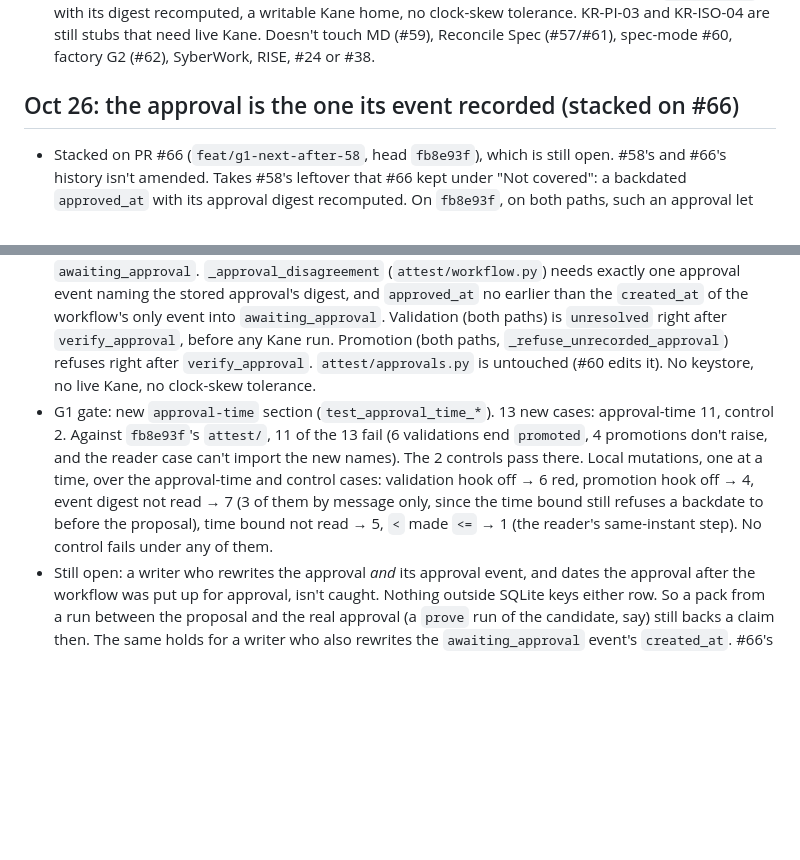
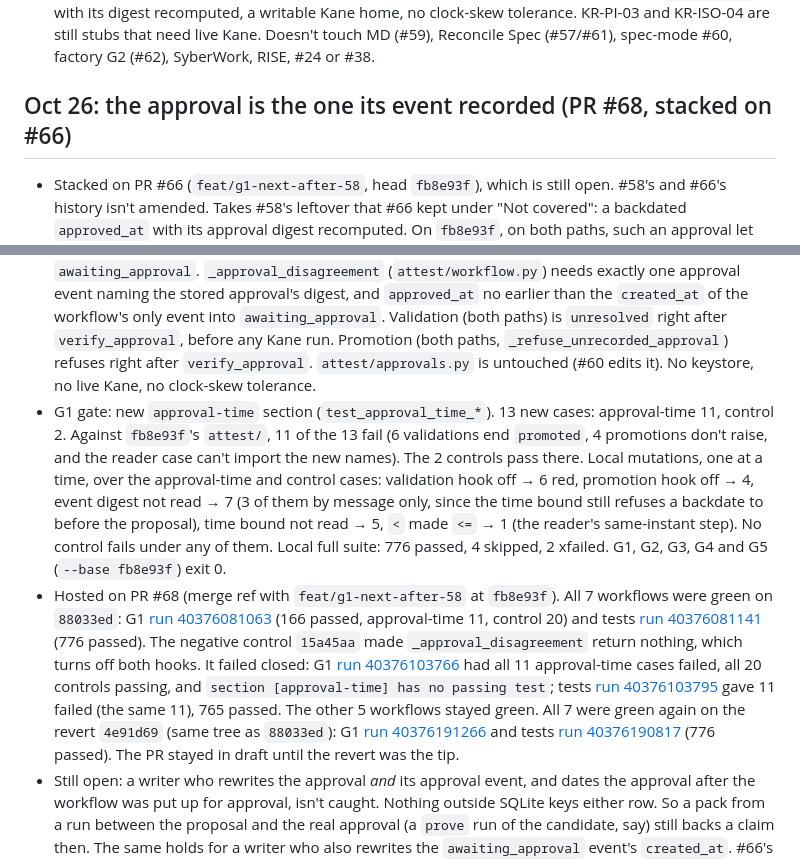
Before and after one commit to SyberLabs/attest, a Markdown page: NOTES.md, 2 parts joined by grey strips. Drawn GitHub-style; blank space fills up the shorter version.

```diff
--- a/NOTES.md
+++ b/NOTES.md
@@ -332,9 +332,10 @@ Decisions and deviations from docs/ARCHITECTURE.md, each with a reason. Newest a
 - Hosted on PR #66 (merge ref with `feat/g1-next-after-56` at `d0fa5e6`). All 7 workflows were green on `d1efc22`: G1 [run 40367290086](https://github.com/SyberLabs/attest/actions/runs/40367290086) (153 passed, run-reuse 10, control 18) and tests [run 40367290164](https://github.com/SyberLabs/attest/actions/runs/40367290164) (762 passed). The negative control `3670665` made `_reused_kane_runs` return nothing, which turns off both hooks. It failed closed: G1 [run 40367371511](https://github.com/SyberLabs/attest/actions/runs/40367371511) had all 10 run-reuse cases failed, all 18 controls passing, and `section [run-reuse] has no passing test`; tests [run 40367371562](https://github.com/SyberLabs/attest/actions/runs/40367371562) gave 10 failed, 752 passed. The other 5 workflows stayed green. All 7 were green again on the revert `7efbc43`: G1 [run 40367387217](https://github.com/SyberLabs/attest/actions/runs/40367387217) and tests [run 40367387365](https://github.com/SyberLabs/attest/actions/runs/40367387365) (762 passed). The PR stayed in draft until the revert was the tip. The revert was made with `git revert --no-edit`, so it has no Co-Authored-By trailer.
 - Still open: a run no validation in the store sealed (an implement loop or `prove` run after the approval, a validation in another store) isn't refused. Neither is one whose record and receipt artifact a writer also deleted, since nothing outside SQLite holds a key. #58's other limits stand: a backdated `approved_at` with its digest recomputed, a writable Kane home, no clock-skew tolerance. KR-PI-03 and KR-ISO-04 are still stubs that need live Kane. Doesn't touch MD (#59), Reconcile Spec (#57/#61), spec-mode #60, factory G2 (#62), SyberWork, RISE, #24 or #38.
 
-## Oct 26: the approval is the one its event recorded (stacked on #66)
+## Oct 26: the approval is the one its event recorded (PR #68, stacked on #66)
 
 - Stacked on PR #66 (`feat/g1-next-after-58`, head `fb8e93f`), which is still open. #58's and #66's history isn't amended. Takes #58's leftover that #66 kept under "Not covered": a backdated `approved_at` with its approval digest recomputed. On `fb8e93f`, on both paths, such an approval let validation accept a Kane pack from before the real approval and promote, and a record resealed to the new digest (artifact and event too) that launders a real run of the candidate taken before the proposal promoted too.
 - The check uses only what the store already records. `approve_workflow` writes the approval's digest into its approval event in the same transaction, and only runs once the workflow is `awaiting_approval`. `_approval_disagreement` (`attest/workflow.py`) needs exactly one approval event naming the stored approval's digest, and `approved_at` no earlier than the `created_at` of the workflow's only event into `awaiting_approval`. Validation (both paths) is `unresolved` right after `verify_approval`, before any Kane run. Promotion (both paths, `_refuse_unrecorded_approval`) refuses right after `verify_approval`. `attest/approvals.py` is untouched (#60 edits it). No keystore, no live Kane, no clock-skew tolerance.
-- G1 gate: new `approval-time` section (`test_approval_time_*`). 13 new cases: approval-time 11, control 2. Against `fb8e93f`'s `attest/`, 11 of the 13 fail (6 validations end `promoted`, 4 promotions don't raise, and the reader case can't import the new names). The 2 controls pass there. Local mutations, one at a time, over the approval-time and control cases: validation hook off → 6 red, promotion hook off → 4, event digest not read → 7 (3 of them by message only, since the time bound still refuses a backdate to before the proposal), time bound not read → 5, `<` made `<=` → 1 (the reader's same-instant step). No control fails under any of them.
+- G1 gate: new `approval-time` section (`test_approval_time_*`). 13 new cases: approval-time 11, control 2. Against `fb8e93f`'s `attest/`, 11 of the 13 fail (6 validations end `promoted`, 4 promotions don't raise, and the reader case can't import the new names). The 2 controls pass there. Local mutations, one at a time, over the approval-time and control cases: validation hook off → 6 red, promotion hook off → 4, event digest not read → 7 (3 of them by message only, since the time bound still refuses a backdate to before the proposal), time bound not read → 5, `<` made `<=` → 1 (the reader's same-instant step). No control fails under any of them. Local full suite: 776 passed, 4 skipped, 2 xfailed. G1, G2, G3, G4 and G5 (`--base fb8e93f`) exit 0.
+- Hosted on PR #68 (merge ref with `feat/g1-next-after-58` at `fb8e93f`). All 7 workflows were green on `88033ed`: G1 [run 40376081063](https://github.com/SyberLabs/attest/actions/runs/40376081063) (166 passed, approval-time 11, control 20) and tests [run 40376081141](https://github.com/SyberLabs/attest/actions/runs/40376081141) (776 passed). The negative control `15a45aa` made `_approval_disagreement` return nothing, which turns off both hooks. It failed closed: G1 [run 40376103766](https://github.com/SyberLabs/attest/actions/runs/40376103766) had all 11 approval-time cases failed, all 20 controls passing, and `section [approval-time] has no passing test`; tests [run 40376103795](https://github.com/SyberLabs/attest/actions/runs/40376103795) gave 11 failed (the same 11), 765 passed. The other 5 workflows stayed green. All 7 were green again on the revert `4e91d69` (same tree as `88033ed`): G1 [run 40376191266](https://github.com/SyberLabs/attest/actions/runs/40376191266) and tests [run 40376190817](https://github.com/SyberLabs/attest/actions/runs/40376190817) (776 passed). The PR stayed in draft until the revert was the tip.
 - Still open: a writer who rewrites the approval *and* its approval event, and dates the approval after the workflow was put up for approval, isn't caught. Nothing outside SQLite keys either row. So a pack from a run between the proposal and the real approval (a `prove` run of the candidate, say) still backs a claim then. The same holds for a writer who also rewrites the `awaiting_approval` event's `created_at`. #66's limits stand (a run no validation in the store sealed; a writable Kane home). KR-PI-03 and KR-ISO-04 are still stubs that need live Kane. Doesn't touch MD (#59/#63), Reconcile Spec (#57/#61/#65), spec-mode #60, factory G2 (#62/#64), SyberWork, RISE, #24 or #38.
```
Also changed, not shown: docs/quality/G1-STAGE0-BINDING.md (+7 -1 lines).
